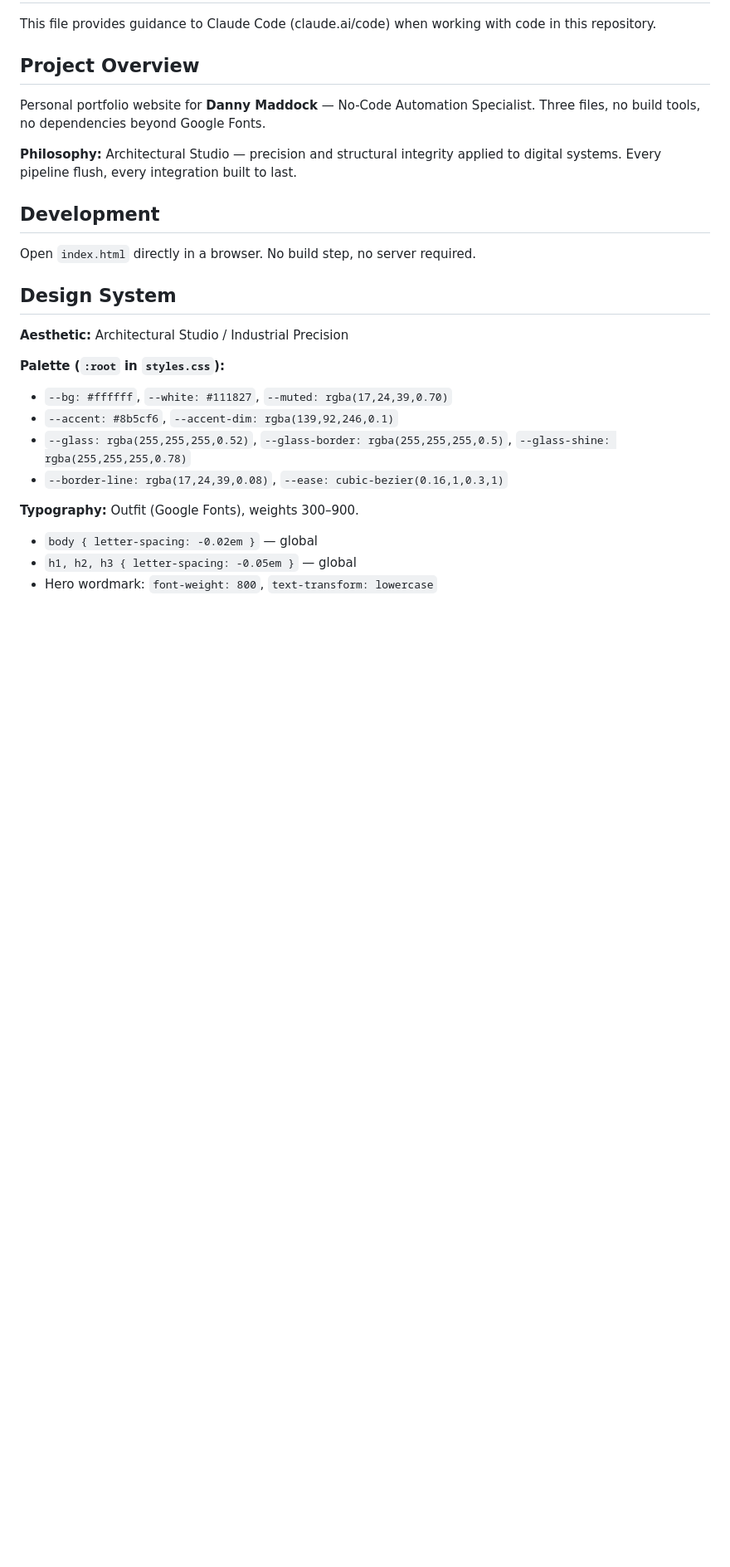
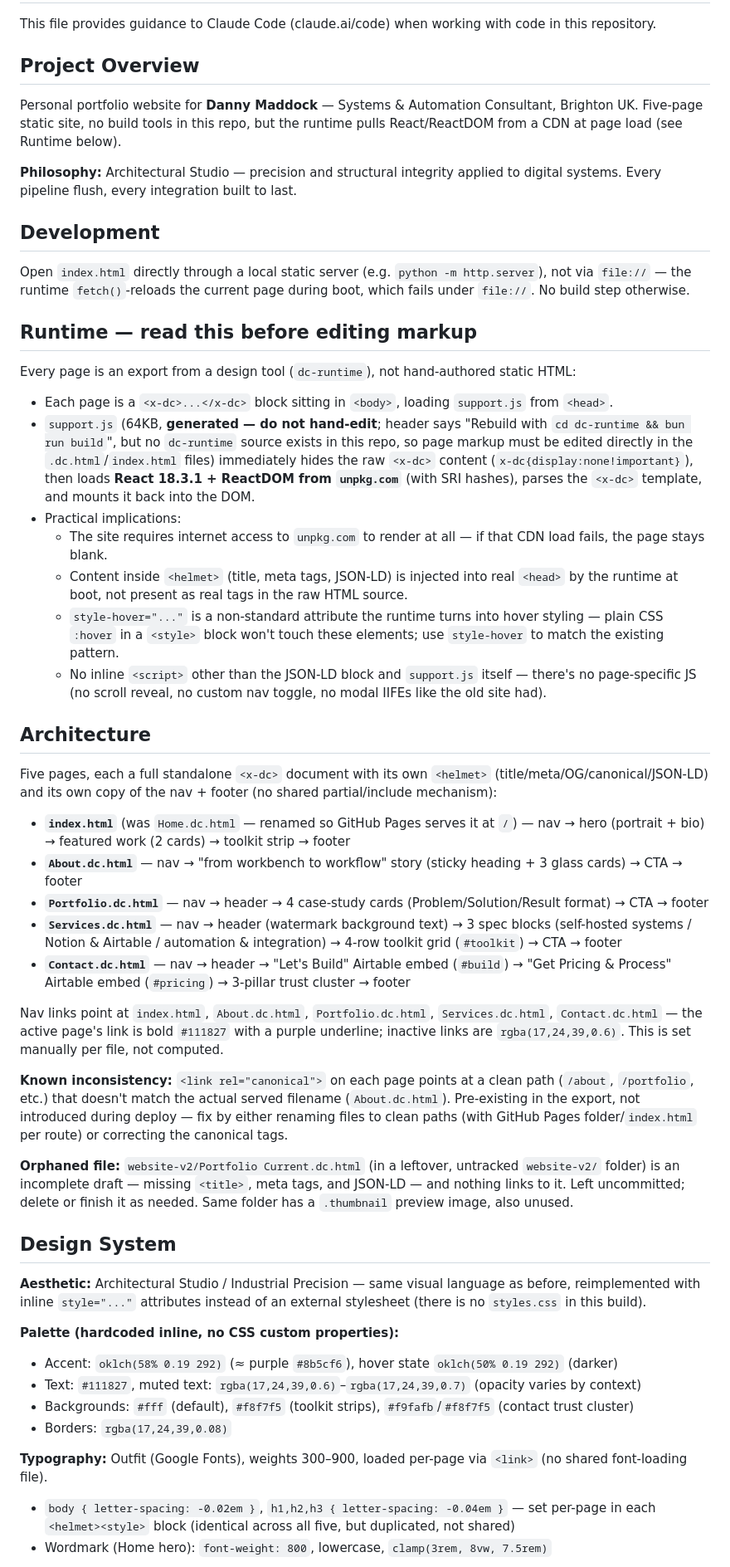
Before and after one commit to blk-bx-ai/portfolio-2026, a Markdown page: CLAUDE.md, the part around one of its changes. Shown at 83% size. Rendered like a GitHub page; blank space fills up the shorter version.

```diff
--- a/CLAUDE.md
+++ b/CLAUDE.md
@@ -4,26 +4,53 @@ This file provides guidance to Claude Code (claude.ai/code) when working with co
 
 ## Project Overview
 
-Personal portfolio website for **Danny Maddock** — No-Code Automation Specialist. Three files, no build tools, no dependencies beyond Google Fonts.
+Personal portfolio website for **Danny Maddock** — Systems & Automation Consultant, Brighton UK. Five-page static site, no build tools in this repo, but the runtime pulls React/ReactDOM from a CDN at page load (see Runtime below).
 
 **Philosophy:** Architectural Studio — precision and structural integrity applied to digital systems. Every pipeline flush, every integration built to last.
 
 ## Development
 
-Open `index.html` directly in a browser. No build step, no server required.
+Open `index.html` directly through a local static server (e.g. `python -m http.server`), not via `file://` — the runtime `fetch()`-reloads the current page during boot, which fails under `file://`. No build step otherwise.
+
+## Runtime — read this before editing markup
+
+Every page is an export from a design tool (`dc-runtime`), not hand-authored static HTML:
+
+- Each page is a `<x-dc>...</x-dc>` block sitting in `<body>`, loading `support.js` from `<head>`.
+- `support.js` (64KB, **generated — do not hand-edit**; header says "Rebuild with `cd dc-runtime && bun run build`", but no `dc-runtime` source exists in this repo, so page markup must be edited directly in the `.dc.html`/`index.html` files) immediately hides the raw `<x-dc>` content (`x-dc{display:none!important}`), then loads **React 18.3.1 + ReactDOM from `unpkg.com`** (with SRI hashes), parses the `<x-dc>` template, and mounts it back into the DOM.
+- Practical implications:
+  - The site requires internet access to `unpkg.com` to render at all — if that CDN load fails, the page stays blank.
+  - Content inside `<helmet>` (title, meta tags, JSON-LD) is injected into real `<head>` by the runtime at boot, not present as real tags in the raw HTML source.
+  - `style-hover="..."` is a non-standard attribute the runtime turns into hover styling — plain CSS `:hover` in a `<style>` block won't touch these elements; use `style-hover` to match the existing pattern.
+  - No inline `<script>` other than the JSON-LD block and `support.js` itself — there's no page-specific JS (no scroll reveal, no custom nav toggle, no modal IIFEs like the old site had).
+
+## Architecture
+
+Five pages, each a full standalone `<x-dc>` document with its own `<helmet>` (title/meta/OG/canonical/JSON-LD) and its own copy of the nav + footer (no shared partial/include mechanism):
+
+- **`index.html`** (was `Home.dc.html` — renamed so GitHub Pages serves it at `/`) — nav → hero (portrait + bio) → featured work (2 cards) → toolkit strip → footer
+- **`About.dc.html`** — nav → "from workbench to workflow" story (sticky heading + 3 glass cards) → CTA → footer
+- **`Portfolio.dc.html`** — nav → header → 4 case-study cards (Problem/Solution/Result format) → CTA → footer
+- **`Services.dc.html`** — nav → header (watermark background text) → 3 spec blocks (self-hosted systems / Notion & Airtable / automation & integration) → 4-row toolkit grid (`#toolkit`) → CTA → footer
+- **`Contact.dc.html`** — nav → header → "Let's Build" Airtable embed (`#build`) → "Get Pricing & Process" Airtable embed (`#pricing`) → 3-pillar trust cluster → footer
+
+Nav links point at `index.html`, `About.dc.html`, `Portfolio.dc.html`, `Services.dc.html`, `Contact.dc.html` — the active page's link is bold `#111827` with a purple underline; inactive links are `rgba(17,24,39,0.6)`. This is set manually per file, not computed.
+
+**Known inconsistency:** `<link rel="canonical">` on each page points at a clean path (`/about`, `/portfolio`, etc.) that doesn't match the actual served filename (`About.dc.html`). Pre-existing in the export, not introduced during deploy — fix by either renaming files to clean paths (with GitHub Pages folder/`index.html` per route) or correcting the canonical tags.
+
+**Orphaned file:** `website-v2/Portfolio Current.dc.html` (in a leftover, untracked `website-v2/` folder) is an incomplete draft — missing `<title>`, meta tags, and JSON-LD — and nothing links to it. Left uncommitted; delete or finish it as needed. Same folder has a `.thumbnail` preview image, also unused.
 
 ## Design System
 
-**Aesthetic:** Architectural Studio / Industrial Precision
+**Aesthetic:** Architectural Studio / Industrial Precision — same visual language as before, reimplemented with inline `style="..."` attributes instead of an external stylesheet (there is no `styles.css` in this build).
 
-**Palette (`:root` in `styles.css`):**
-- `--bg: #ffffff`, `--white: #111827`, `--muted: rgba(17,24,39,0.70)`
-- `--accent: #8b5cf6`, `--accent-dim: rgba(139,92,246,0.1)`
-- `--glass: rgba(255,255,255,0.52)`, `--glass-border: rgba(255,255,255,0.5)`, `--glass-shine: rgba(255,255,255,0.78)`
-- `--border-line: rgba(17,24,39,0.08)`, `--ease: cubic-bezier(0.16,1,0.3,1)`
+**Palette (hardcoded inline, no CSS custom properties):**
+- Accent: `oklch(58% 0.19 292)` (≈ purple `#8b5cf6`), hover state `oklch(50% 0.19 292)` (darker)
+- Text: `#111827`, muted text: `rgba(17,24,39,0.6)`–`rgba(17,24,39,0.7)` (opacity varies by context)
+- Backgrounds: `#fff` (default), `#f8f7f5` (toolkit strips), `#f9fafb`/`#f8f7f5` (contact trust cluster)
+- Borders: `rgba(17,24,39,0.08)`
 
-**Typography:** Outfit (Google Fonts), weights 300–900.
-- `body { letter-spacing: -0.02em }` — global
-- `h1, h2, h3 { letter-spacing: -0.05em }` — global
-- Hero wordmark: `font-weight: 800`, `text-transform: lowercase`
+**Typography:** Outfit (Google Fonts), weights 300–900, loaded per-page via `<link>` (no shared font-loading file).
+- `body { letter-spacing: -0.02em }`, `h1,h2,h3 { letter-spacing: -0.04em }` — set per-page in each `<helmet><style>` block (identical across all five, but duplicated, not shared)
+- Wordmark (Home hero): `font-weight: 800`, lowercase, `clamp(3rem, 8vw, 7.5rem)`
 
```
Also changed, not shown: other parts of CLAUDE.md (+23 -59 lines).
